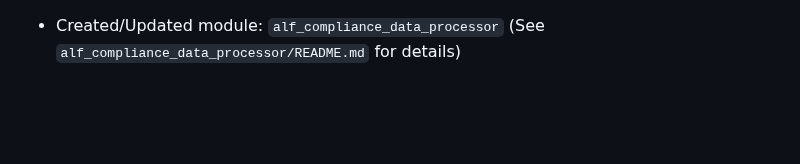
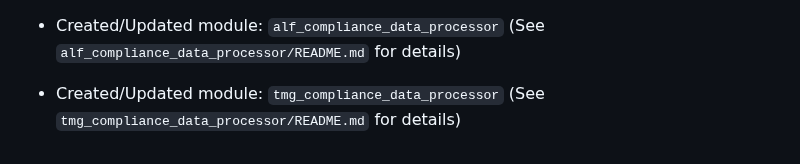
Before and after one commit to rachelsaputri/autoai, a Markdown page: README.md, the part around the change. Drawn GitHub-style; blank space fills up the shorter version.

```diff
--- a/README.md
+++ b/README.md
@@ -634,3 +634,5 @@
 - Created/Updated module: `hyp_compliance_data_processor` (See `hyp_compliance_data_processor/README.md` for details)
 
 - Created/Updated module: `alf_compliance_data_processor` (See `alf_compliance_data_processor/README.md` for details)
+
+- Created/Updated module: `tmg_compliance_data_processor` (See `tmg_compliance_data_processor/README.md` for details)
```
Also changed, not shown: tmg_compliance_data_processor/README.md (added, +34 -0 lines).
